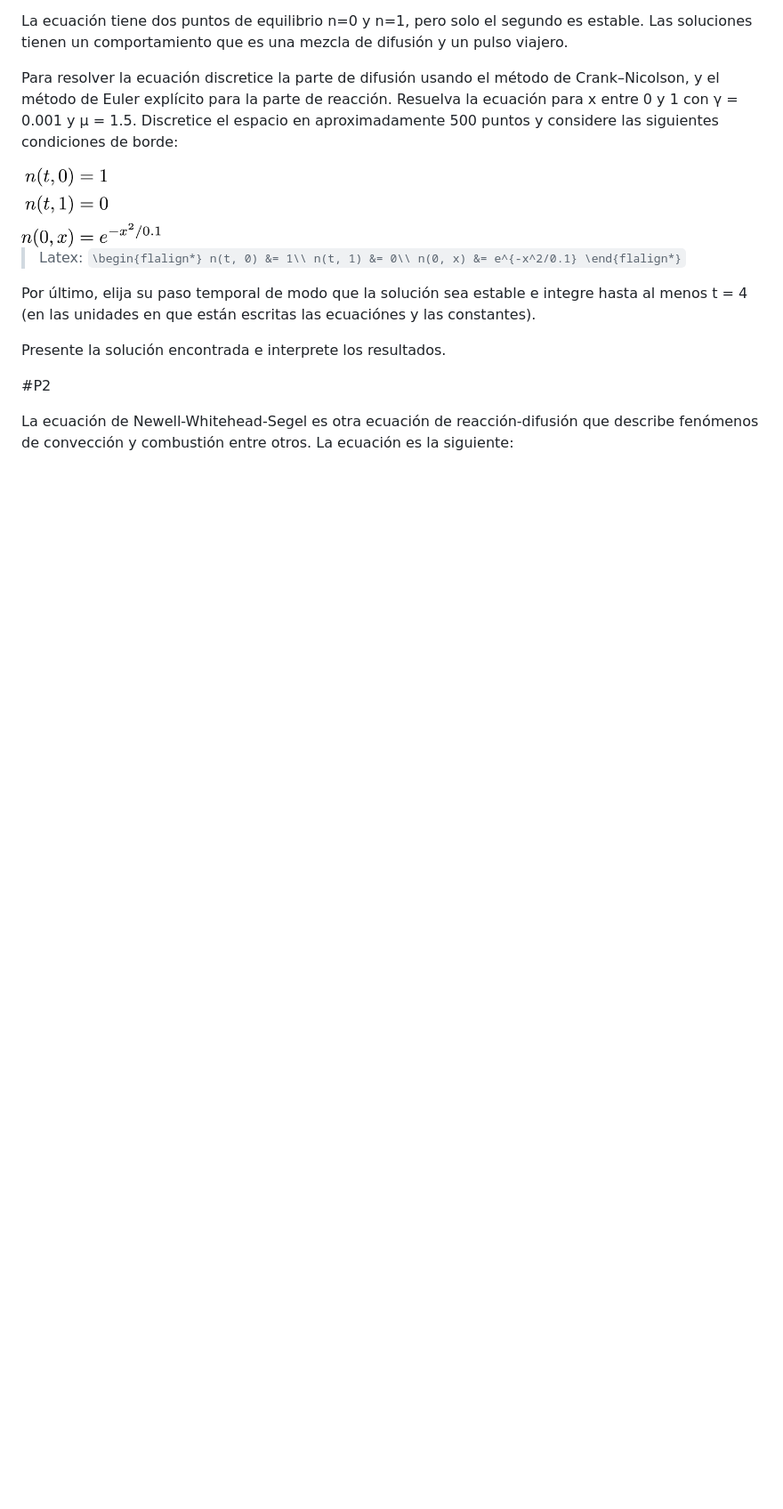
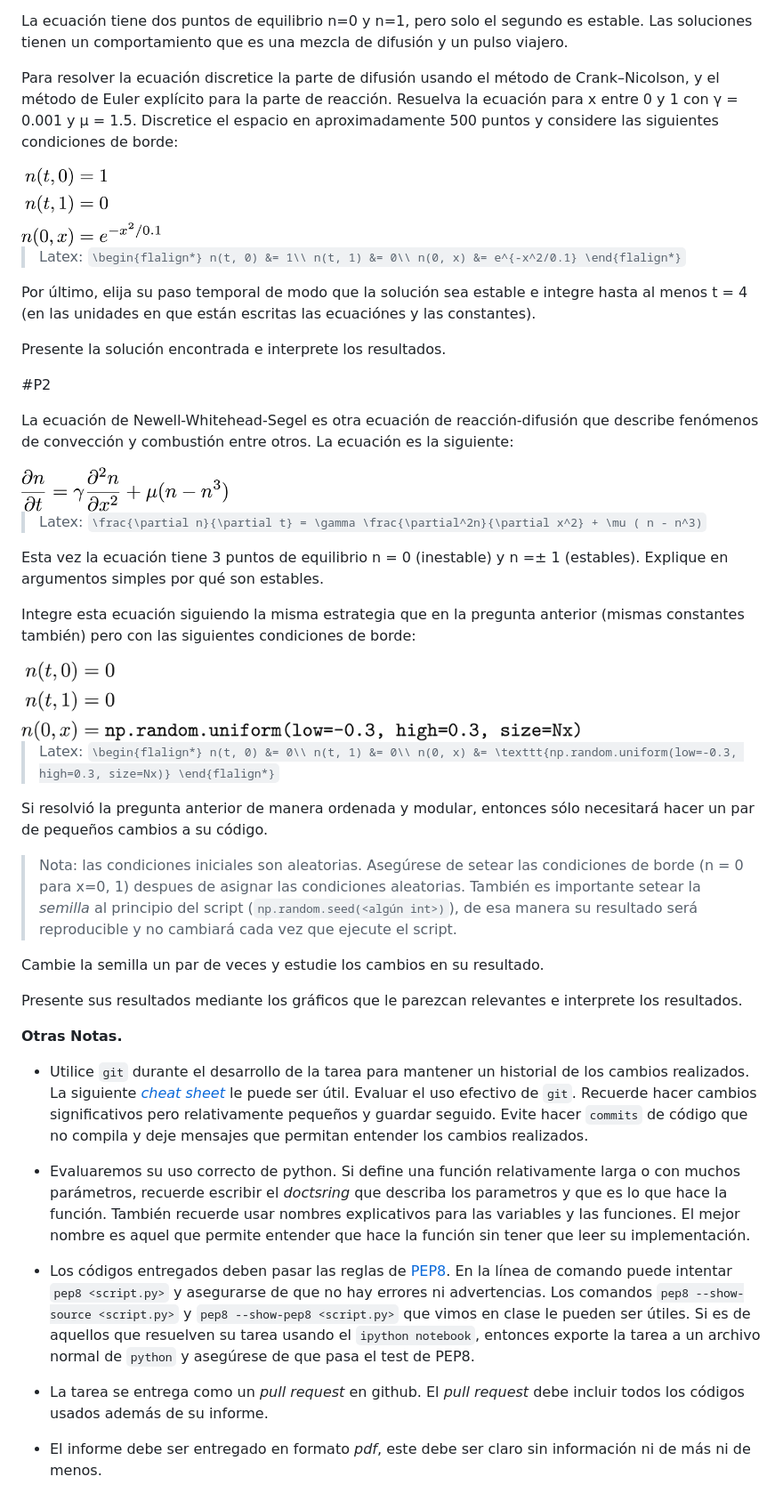
Before and after one commit to uchileFI3104B-2015B/06Tarea, a Markdown page: README.md, the part around the change. Shown: that part at 89% size. Rendered like a GitHub page; pictures changed too: img/NWS.png (added), img/borde2.png (added); blank space fills up the shorter version.

Commit message:
agrega P2

```diff
--- a/README.md
+++ b/README.md
@@ -49,3 +49,64 @@ Presente la solución encontrada e interprete los resultados.
 La ecuación de Newell-Whitehead-Segel es otra ecuación de reacción-difusión que
 describe fenómenos de convección y combustión entre otros. La ecuación es la
 siguiente:
+
+<img src="img/NWS.png" height="50px"/>
+
+> Latex: `\frac{\partial n}{\partial t} = \gamma \frac{\partial^2n}{\partial x^2} + \mu ( n - n^3)`
+
+
+Esta vez la ecuación tiene 3 puntos de equilibrio n = 0 (inestable) y n =&pm; 1
+(estables). Explique en argumentos simples por qué son estables.
+
+Integre esta ecuación siguiendo la misma estrategia que en la pregunta anterior
+(mismas constantes también) pero con las siguientes condiciones de borde:
+
+
+<img src="img/borde2.png" height="90px"/>
+
+> Latex: `\begin{flalign*} n(t, 0) &= 0\\ n(t, 1) &= 0\\ n(0, x) &= \texttt{np.random.uniform(low=-0.3, high=0.3, size=Nx)} \end{flalign*}`
+
+Si resolvió la pregunta anterior de manera ordenada y modular, entonces sólo
+necesitará hacer un par de pequeños cambios a su código.
+
+> Nota: las condiciones iniciales son aleatorias. Asegúrese de setear las
+> condiciones de borde (n = 0 para x=0, 1) despues de asignar las condiciones
+> aleatorias. También es importante setear la _semilla_ al principio del script
+> (`np.random.seed(<algún int>)`), de esa manera su resultado será reproducible
+> y no cambiará cada vez que ejecute el script.
+
+Cambie la semilla un par de veces y estudie los cambios en su resultado.
+
+Presente sus resultados mediante los gráficos que le parezcan relevantes e
+interprete los resultados.
+
+ __Otras Notas.__
+
+- Utilice `git` durante el desarrollo de la tarea para mantener un historial de
+  los cambios realizados. La siguiente [*cheat
+  sheet*](https://education.github.com/git-cheat-sheet-education.pdf) le puede
+  ser útil. Evaluar el uso efectivo de `git`. Recuerde hacer cambios
+  significativos pero relativamente pequeños y guardar seguido.  Evite hacer
+  `commits` de código que no compila y deje mensajes que permitan entender los
+  cambios realizados.
+
+- Evaluaremos su uso correcto de python. Si define una función relativamente
+  larga o con muchos parámetros, recuerde escribir el *doctsring* que describa
+  los parametros y que es lo que hace la función.  También recuerde usar nombres
+  explicativos para las variables y las funciones.  El mejor nombre es aquel que
+  permite entender que hace la función sin tener que leer su implementación.
+
+- Los códigos entregados deben pasar las reglas de
+  [PEP8](https://www.python.org/dev/peps/pep-0008/). En la línea de comando
+  puede intentar `pep8 <script.py>` y asegurarse de que no hay errores ni
+  advertencias. Los comandos `pep8 --show-source <script.py>` y `pep8
+  --show-pep8 <script.py>` que vimos en clase le pueden ser útiles. Si es de
+  aquellos que resuelven su tarea usando el `ipython notebook`, entonces exporte
+  la tarea a un archivo normal de `python` y asegúrese de que pasa el test de
+  PEP8.
+
+- La tarea se entrega como un *pull request* en github. El *pull request* debe
+  incluir todos los códigos usados además de su informe.
+
+- El informe debe ser entregado en formato *pdf*, este debe ser claro sin
+  información ni de más ni de menos.
```
